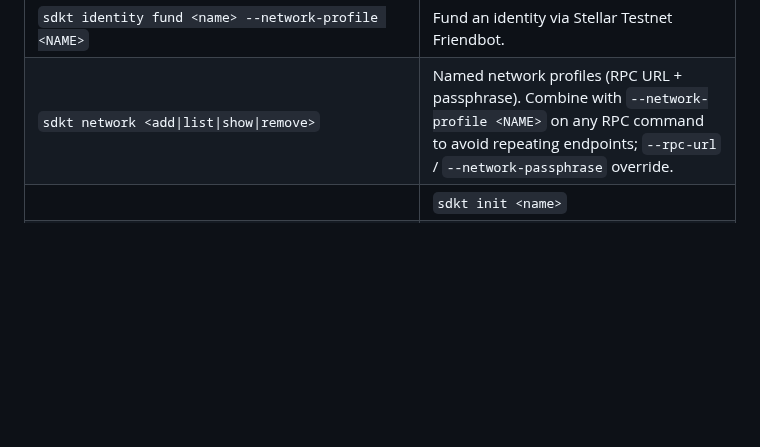
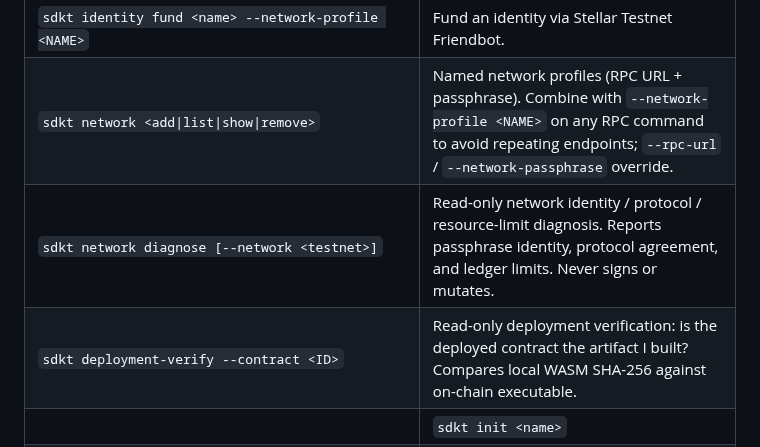
Before and after one commit to SaboLabs/soroban-devkit, a Markdown page: README.md, the part around the change. Rendered like a GitHub page; blank space fills up the shorter version.

```diff
--- a/README.md
+++ b/README.md
@@ -365,6 +365,8 @@ See [`docs/plugin-authoring.md`](docs/plugins/plugin-authoring.md) for how to bu
 | `sdkt identity <generate\|import\|list\|show\|delete\|default>` | ED25519 keystore management. |
 | `sdkt identity fund <name> --network-profile <NAME>` | Fund an identity via Stellar Testnet Friendbot. |
 | `sdkt network <add\|list\|show\|remove>` | Named network profiles (RPC URL + passphrase). Combine with `--network-profile <NAME>` on any RPC command to avoid repeating endpoints; `--rpc-url` / `--network-passphrase` override. |
+| `sdkt network diagnose [--network <testnet>]` | Read-only network identity / protocol / resource-limit diagnosis. Reports passphrase identity, protocol agreement, and ledger limits. Never signs or mutates. |
+| `sdkt deployment-verify --contract <ID>` | Read-only deployment verification: is the deployed contract the artifact I built? Compares local WASM SHA-256 against on-chain executable. |
 || `sdkt init <name>` | Scaffold a new Soroban project (`--minimal`, `--force`). |
 | `sdkt lock generate` | Write `sdkt.lock` recording each built artifact's SHA-256 + deploy order (after `sdkt build`). |
 | `sdkt lock verify` | Verify `sdkt.lock` against current on-disk artifacts **and** package dependencies (lock matches manifest, git commits, path existence). Advisory; never fails the build. Prints `✓ lock file verified` / `✓ package dependencies verified` or lists drift. |
```
Also changed, not shown: docs/getting-started/README.md (+15 -0 lines), docs/introduction/README.md (+2 -1 lines).
